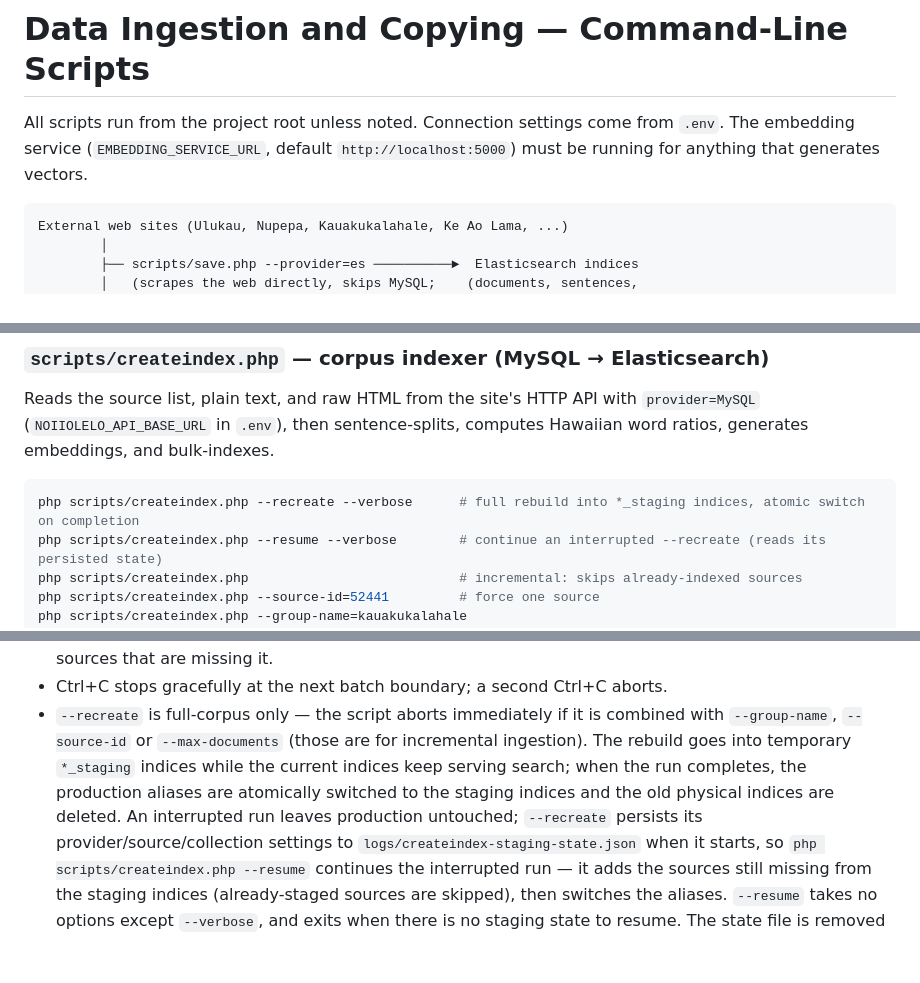
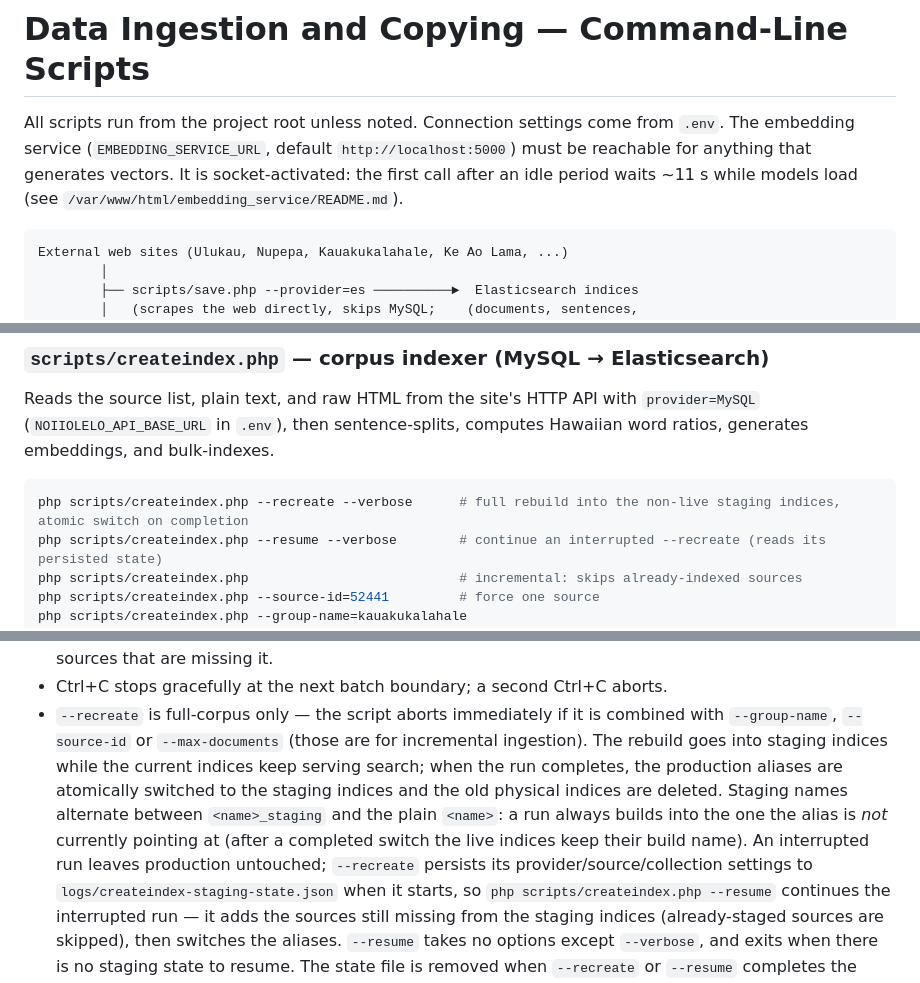
Before and after one commit to avisitor/laana, a Markdown page: docs/INGESTION.md, 3 parts joined by grey strips. Rendered like a GitHub page; blank space fills up the shorter version.

Commit message:
docs: embedding service is socket-activated; staging alternates

````diff
--- a/docs/INGESTION.md
+++ b/docs/INGESTION.md
@@ -2,7 +2,9 @@
 
 All scripts run from the project root unless noted. Connection settings come
 from `.env`. The embedding service (`EMBEDDING_SERVICE_URL`, default
-`http://localhost:5000`) must be running for anything that generates vectors.
+`http://localhost:5000`) must be reachable for anything that generates vectors. It is
+socket-activated: the first call after an idle period waits ~11 s while models load
+(see `/var/www/html/embedding_service/README.md`).
 
 ```
 External web sites (Ulukau, Nupepa, Kauakukalahale, Ke Ao Lama, ...)
@@ -106,7 +108,7 @@ Reads the source list, plain text, and raw HTML from the site's HTTP API with
 computes Hawaiian word ratios, generates embeddings, and bulk-indexes.
 
 ```bash
-php scripts/createindex.php --recreate --verbose      # full rebuild into *_staging indices, atomic switch on completion
+php scripts/createindex.php --recreate --verbose      # full rebuild into the non-live staging indices, atomic switch on completion
 php scripts/createindex.php --resume --verbose        # continue an interrupted --recreate (reads its persisted state)
 php scripts/createindex.php                           # incremental: skips already-indexed sources
 php scripts/createindex.php --source-id=52441         # force one source
@@ -168,10 +170,13 @@ Behavior notes:
 - Ctrl+C stops gracefully at the next batch boundary; a second Ctrl+C aborts.
 - `--recreate` is full-corpus only — the script aborts immediately if it is
   combined with `--group-name`, `--source-id` or `--max-documents` (those are
-  for incremental ingestion). The rebuild goes into temporary
-  `*_staging` indices while the current indices keep serving search; when the
-  run completes, the production aliases are atomically switched to the staging
-  indices and the old physical indices are deleted. An interrupted run leaves
+  for incremental ingestion). The rebuild goes into staging indices while
+  the current indices keep serving search; when the run completes, the
+  production aliases are atomically switched to the staging indices and the
+  old physical indices are deleted. Staging names alternate between
+  `<name>_staging` and the plain `<name>`: a run always builds into the one
+  the alias is *not* currently pointing at (after a completed switch the live
+  indices keep their build name). An interrupted run leaves
   production untouched; `--recreate` persists its provider/source/collection
   settings to `logs/createindex-staging-state.json` when it starts, so
   `php scripts/createindex.php --resume` continues the interrupted run — it
````
